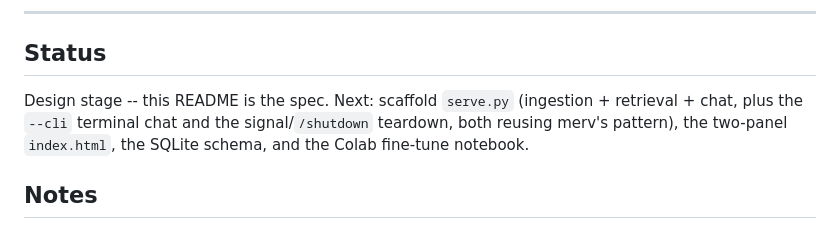
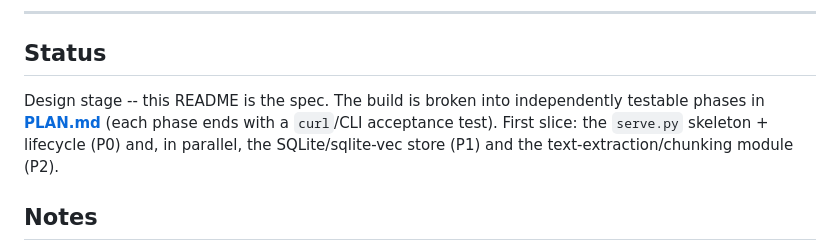
Before and after one commit to CarlFreeAiEngineer/slm-rag, a Markdown page: README.md, the part around the change. Rendered like a GitHub page.

```diff
--- a/README.md
+++ b/README.md
@@ -256,10 +256,10 @@ slm-rag/
 
 ## Status
 
-Design stage -- this README is the spec. Next: scaffold `serve.py` (ingestion +
-retrieval + chat, plus the `--cli` terminal chat and the signal/`/shutdown` teardown,
-both reusing merv's pattern), the two-panel `index.html`, the SQLite schema, and the
-Colab fine-tune notebook.
+Design stage -- this README is the spec. The build is broken into independently
+testable phases in **[PLAN.md](PLAN.md)** (each phase ends with a `curl`/CLI acceptance
+test). First slice: the `serve.py` skeleton + lifecycle (P0) and, in parallel, the
+SQLite/sqlite-vec store (P1) and the text-extraction/chunking module (P2).
 
 ## Notes
 
```
Also changed, not shown: PLAN.md (added, +220 -0 lines).
